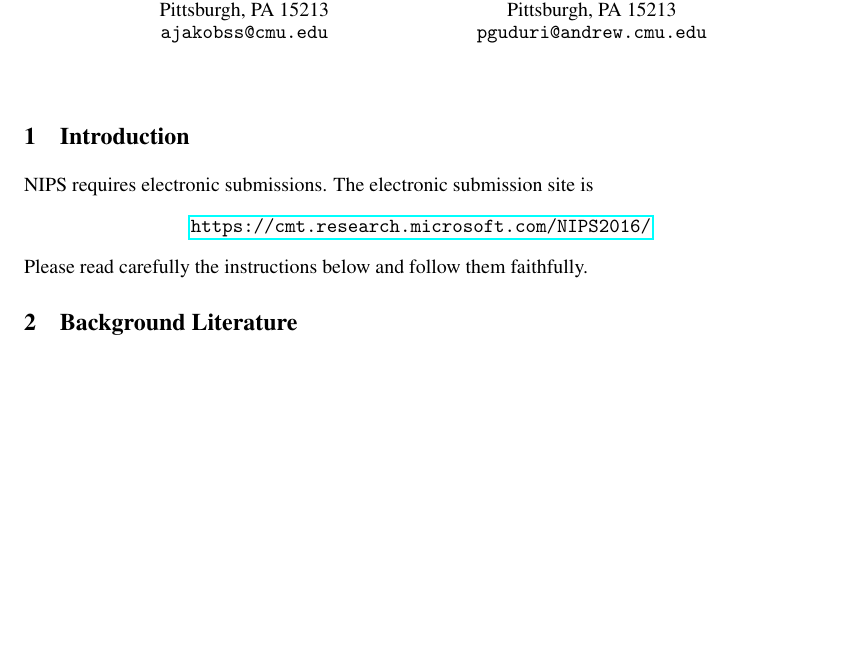
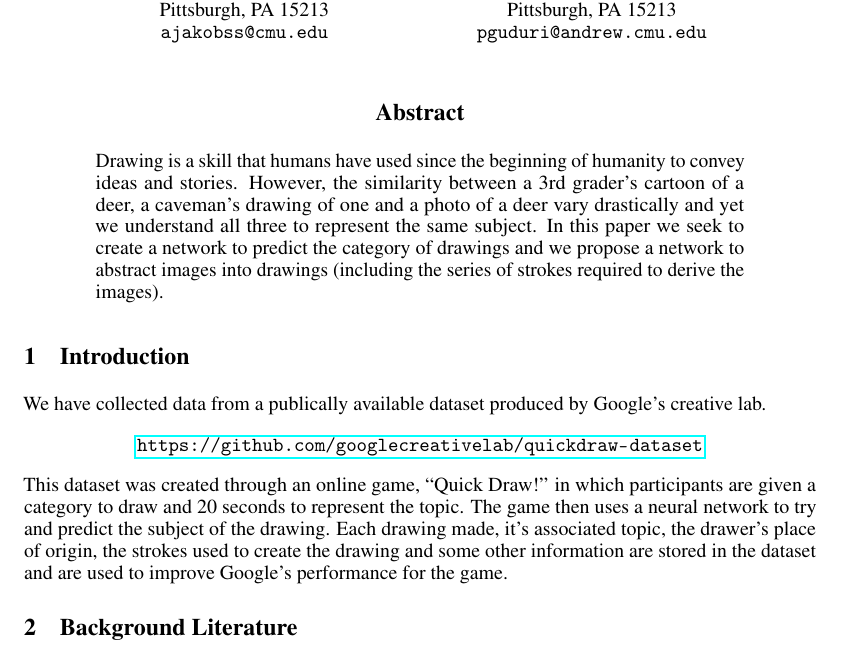
Before and after one commit to ArthurJakobsson/Drawing_Origin_DL, a LaTeX paper (report/NIPS 2016.tex): part of page 1 of 5, cut so that both start at the same text, the shorter picture padded with empty space. Compiled offline with pdfLaTeX.

Commit message:
50 epoch model and paper updates

```diff
--- a/report/NIPS 2016.tex
+++ b/report/NIPS 2016.tex
@@ -49,25 +49,31 @@
 
 \maketitle
 
-% \begin{abstract}
-%   The abstract paragraph should be indented \nicefrac{1}{2}~inch
-%   (3~picas) on both the left- and right-hand margins. Use 10~point
-%   type, with a vertical spacing (leading) of 11~points.  The word
-%   \textbf{Abstract} must be centered, bold, and in point size 12. Two
-%   line spaces precede the abstract. The abstract must be limited to
-%   one paragraph.
-% \end{abstract}
+\begin{abstract}
+  Drawing is a skill that humans have used since the beginning of humanity
+  to convey ideas and stories. However, the similarity between a 3rd grader's
+  cartoon of a deer, a caveman's drawing of one and a photo of a deer vary
+  drastically and yet we understand all three to represent the same subject. In this
+  paper we seek to create a network to predict the category of drawings
+  and we propose a network to abstract images into drawings (including
+  the series of strokes required to derive the images).
+\end{abstract}
 
 \section{Introduction}
 
-NIPS requires electronic submissions.  The electronic submission site
-is
+We have collected data from a publically available dataset produced by Google's
+creative lab.
 \begin{center}
-  \url{https://cmt.research.microsoft.com/NIPS2016/}
+  \url{https://github.com/googlecreativelab/quickdraw-dataset}
 \end{center}
 
-Please read carefully the instructions below and follow them
-faithfully.
+This dataset was created through an online game, ``Quick Draw!'' in which participants
+are given a category to draw and 20 seconds to represent the topic. The game
+then uses a neural network to try and predict the subject of the drawing. Each
+drawing made, it's associated topic, the drawer's place of origin, the strokes
+used to create the drawing and some other information are stored in the dataset
+and are used to improve Google's performance for the game.
+
 
 \section{Background Literature}
 
```
Also changed, not shown: report/NIPS 2016.pdf, report/imgs/Accuracy.png (added), report/imgs/Misclassified.png (added), 5 other files.
